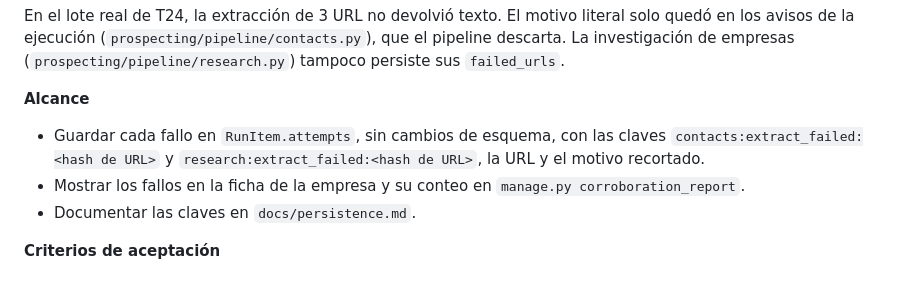
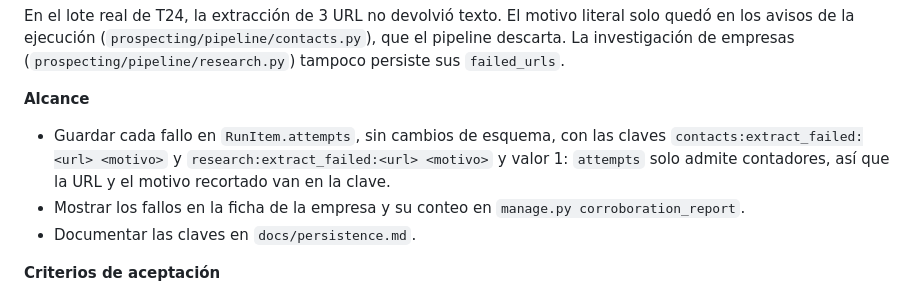
Before and after one commit to ThomasSerna/veryfi-prospecting, a Markdown page: docs/Roadmap.md, the part around the change. Rendered like a GitHub page.

Commit message:
docs: precisar en el Roadmap las claves de fallos de Extract de T29

```diff
--- a/docs/Roadmap.md
+++ b/docs/Roadmap.md
@@ -249,7 +249,7 @@ En el lote real de T24, la extracción de 3 URL no devolvió texto. El motivo li
 
 **Alcance**
 
-- Guardar cada fallo en `RunItem.attempts`, sin cambios de esquema, con las claves `contacts:extract_failed:<hash de URL>` y `research:extract_failed:<hash de URL>`, la URL y el motivo recortado.
+- Guardar cada fallo en `RunItem.attempts`, sin cambios de esquema, con las claves `contacts:extract_failed:<url> <motivo>` y `research:extract_failed:<url> <motivo>` y valor 1: `attempts` solo admite contadores, así que la URL y el motivo recortado van en la clave.
 - Mostrar los fallos en la ficha de la empresa y su conteo en `manage.py corroboration_report`.
 - Documentar las claves en `docs/persistence.md`.
 
```
